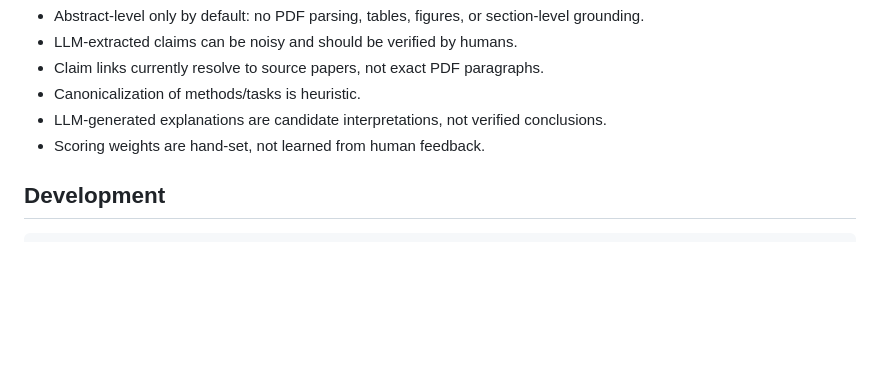
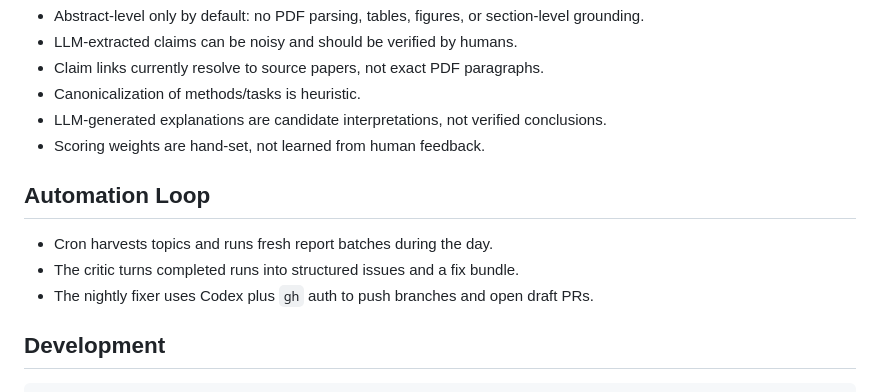
Before and after one commit to iamlilAJ/literature-conflict-graph, a Markdown page: README.md, the part around the change. GitHub-like rendering; blank space fills up the shorter version.

Commit message:
Add automation loop overview

````diff
--- a/README.md
+++ b/README.md
@@ -260,6 +260,12 @@ aigraph visualize --input-dir outputs --output outputs/index.html
 - LLM-generated explanations are candidate interpretations, not verified conclusions.
 - Scoring weights are hand-set, not learned from human feedback.
 
+## Automation Loop
+
+- Cron harvests topics and runs fresh report batches during the day.
+- The critic turns completed runs into structured issues and a fix bundle.
+- The nightly fixer uses Codex plus `gh` auth to push branches and open draft PRs.
+
 ## Development
 
 ```bash
````
